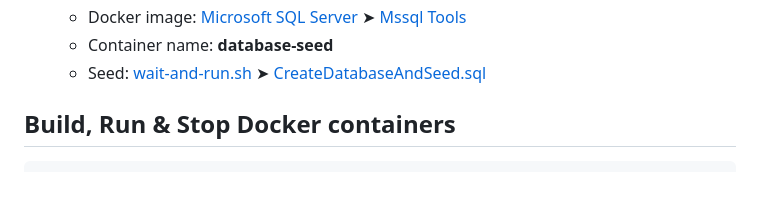
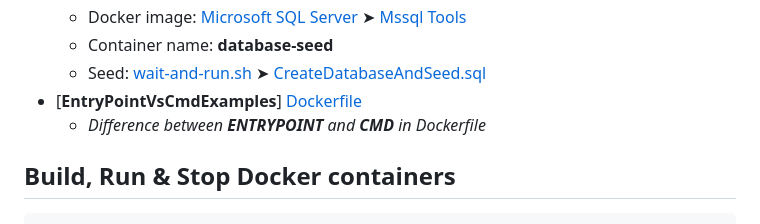
Before and after one commit to pavelklos/docker-001, a Markdown page: README.md, the part around the change. Rendered like a GitHub page; blank space fills up the shorter version.

```diff
--- a/README.md
+++ b/README.md
@@ -24,6 +24,8 @@
   - Docker image: [Microsoft SQL Server](https://hub.docker.com/r/microsoft/mssql-server) ➤ [Mssql Tools](https://hub.docker.com/r/microsoft/mssql-tools/)
   - Container name: **database-seed**
   - Seed: [wait-and-run.sh](Database/wait-and-run.sh) ➤ [CreateDatabaseAndSeed.sql](Database/CreateDatabaseAndSeed.sql)
+- [**EntryPointVsCmdExamples**] [Dockerfile](EntryPointVsCmdExamples/Dockerfile)
+  - *Difference between **ENTRYPOINT** and **CMD** in Dockerfile*
 
 ## Build, Run & Stop Docker containers
 
```
